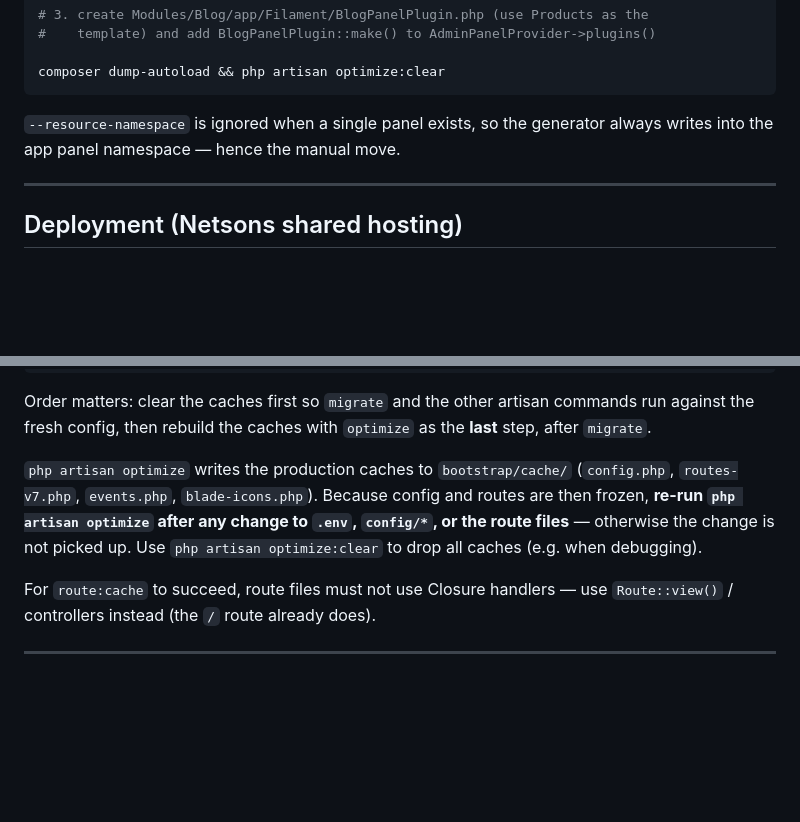
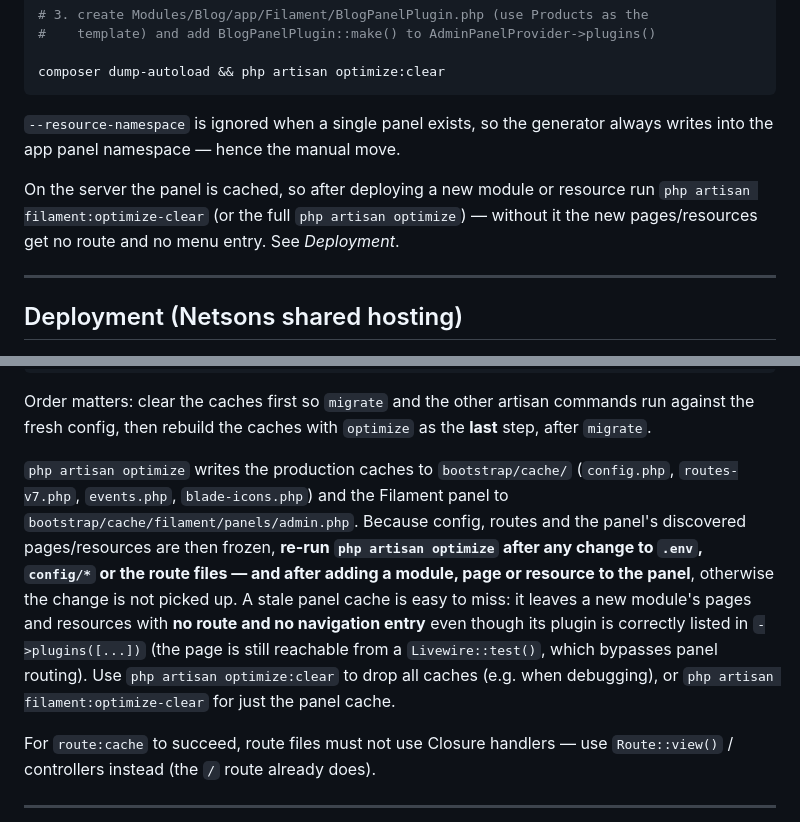
Before and after one commit to Dynamicdevotion/pim-albatross, a Markdown page: README.md, 2 parts joined by grey strips. GitHub-like rendering; blank space fills up the shorter version.

Commit message:
README: stale Filament panel cache hides a new module from nav
Co-Authored-By: Claude Sonnet 5 <noreply@anthropic.com>

```diff
--- a/README.md
+++ b/README.md
@@ -678,6 +678,11 @@ composer dump-autoload && php artisan optimize:clear
 `--resource-namespace` is ignored when a single panel exists, so the generator
 always writes into the app panel namespace — hence the manual move.
 
+On the server the panel is cached, so after deploying a new module or resource
+run `php artisan filament:optimize-clear` (or the full `php artisan optimize`) —
+without it the new pages/resources get no route and no menu entry. See
+*Deployment*.
+
 ---
 
 ## Deployment (Netsons shared hosting)
@@ -726,10 +731,17 @@ commands run against the fresh config, then rebuild the caches with `optimize`
 as the **last** step, after `migrate`.
 
 `php artisan optimize` writes the production caches to `bootstrap/cache/`
-(`config.php`, `routes-v7.php`, `events.php`, `blade-icons.php`). Because config
-and routes are then frozen, **re-run `php artisan optimize` after any change to
-`.env`, `config/*`, or the route files** — otherwise the change is not picked up.
-Use `php artisan optimize:clear` to drop all caches (e.g. when debugging).
+(`config.php`, `routes-v7.php`, `events.php`, `blade-icons.php`) and the Filament
+panel to `bootstrap/cache/filament/panels/admin.php`. Because config, routes and
+the panel's discovered pages/resources are then frozen, **re-run `php artisan
+optimize` after any change to `.env`, `config/*` or the route files — and after
+adding a module, page or resource to the panel**, otherwise the change is not
+picked up. A stale panel cache is easy to miss: it leaves a new module's pages
+and resources with **no route and no navigation entry** even though its plugin is
+correctly listed in `->plugins([...])` (the page is still reachable from a
+`Livewire::test()`, which bypasses panel routing). Use `php artisan
+optimize:clear` to drop all caches (e.g. when debugging), or `php artisan
+filament:optimize-clear` for just the panel cache.
 
 For `route:cache` to succeed, route files must not use Closure handlers — use
 `Route::view()` / controllers instead (the `/` route already does).
```
